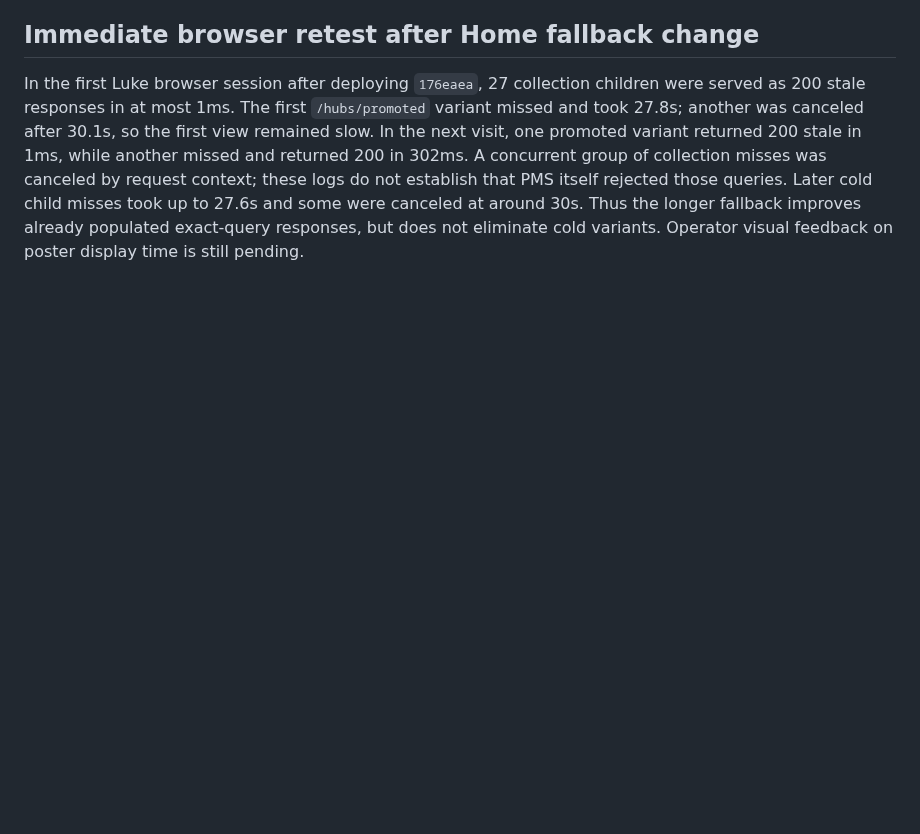
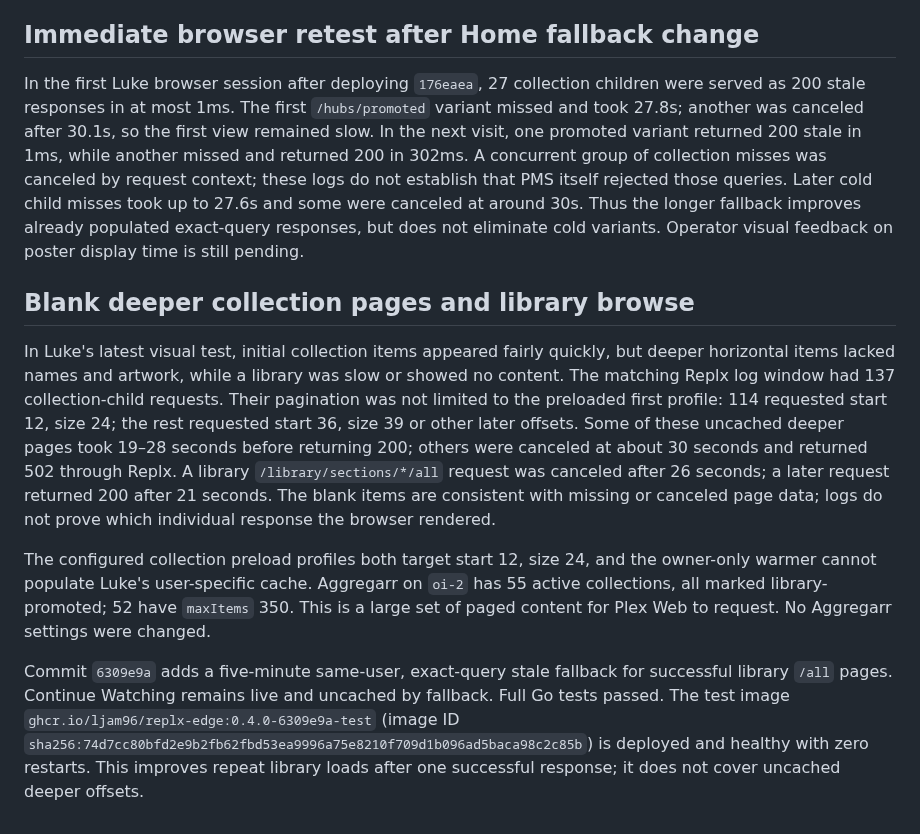
Before and after one commit to LJAM96/replx, a Markdown page: evidence/2026-09-23-test-plex-validation.md, the part around the change. GitHub-like rendering; blank space fills up the shorter version.

Commit message:
Record paged collection and library load evidence

```diff
--- a/evidence/2026-09-23-test-plex-validation.md
+++ b/evidence/2026-09-23-test-plex-validation.md
@@ -457,3 +457,31 @@ Later cold child misses took up to 27.6s and some were canceled at around
 30s. Thus the longer fallback improves already populated exact-query
 responses, but does not eliminate cold variants. Operator visual feedback
 on poster display time is still pending.
+
+## Blank deeper collection pages and library browse
+
+In Luke's latest visual test, initial collection items appeared fairly quickly,
+but deeper horizontal items lacked names and artwork, while a library was slow
+or showed no content. The matching Replx log window had 137 collection-child
+requests. Their pagination was not limited to the preloaded first profile:
+114 requested start 12, size 24; the rest requested start 36, size 39 or
+other later offsets. Some of these uncached deeper pages took 19–28 seconds
+before returning 200; others were canceled at about 30 seconds and returned
+502 through Replx. A library `/library/sections/*/all` request was canceled
+after 26 seconds; a later request returned 200 after 21 seconds. The blank
+items are consistent with missing or canceled page data; logs do not prove
+which individual response the browser rendered.
+
+The configured collection preload profiles both target start 12, size 24, and
+the owner-only warmer cannot populate Luke's user-specific cache. Aggregarr
+on `oi-2` has 55 active collections, all marked library-promoted; 52 have
+`maxItems` 350. This is a large set of paged content for Plex Web to request.
+No Aggregarr settings were changed.
+
+Commit `6309e9a` adds a five-minute same-user, exact-query stale fallback for
+successful library `/all` pages. Continue Watching remains live and uncached
+by fallback. Full Go tests passed. The test image
+`ghcr.io/ljam96/replx-edge:0.4.0-6309e9a-test` (image ID
+`sha256:74d7cc80bfd2e9b2fb62fbd53ea9996a75e8210f709d1b096ad5baca98c2c85b`)
+is deployed and healthy with zero restarts. This improves repeat library loads
+after one successful response; it does not cover uncached deeper offsets.
```
